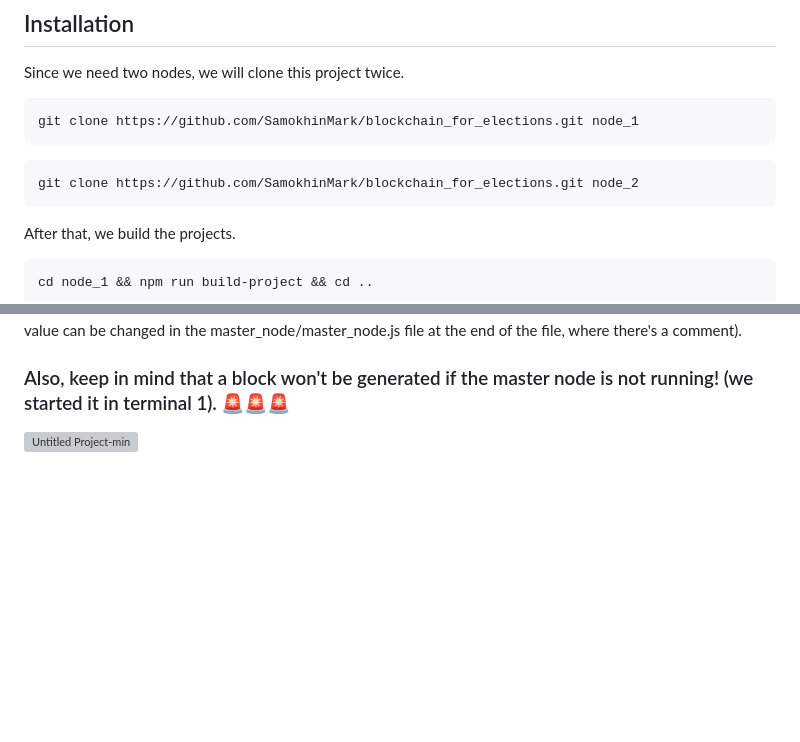
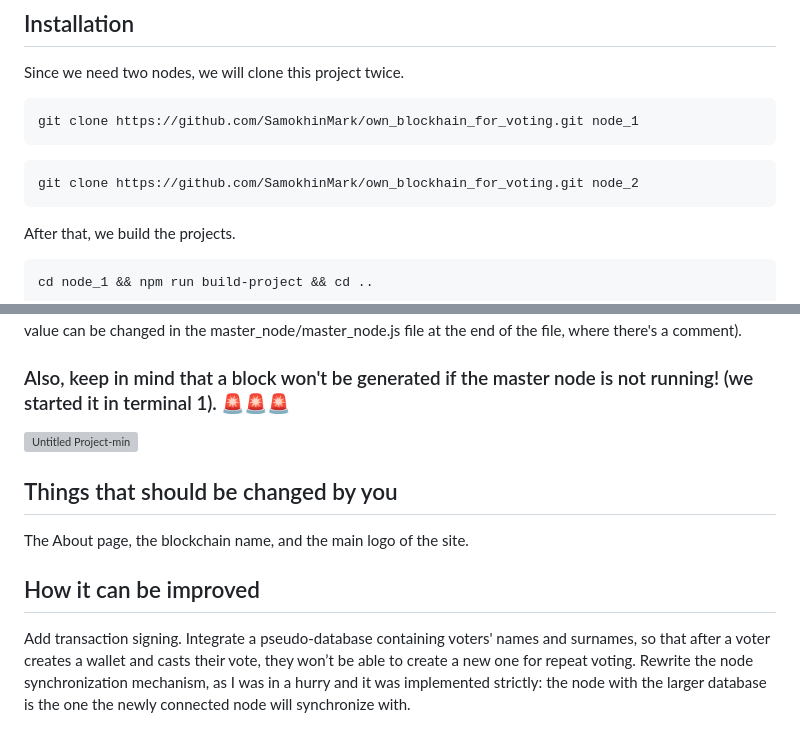
Before and after one commit to SamokhinMark/own_blockhain_for_voting, a Markdown page: README.md, 2 parts joined by grey strips. Rendered like a GitHub page; blank space fills up the shorter version; grey boxes are pictures that could not be loaded.

```diff
--- a/README.md
+++ b/README.md
@@ -10,9 +10,9 @@ Before you start, you should already have Node.js and TypeScript installed (Goog
 ## Installation
 
 Since we need two nodes, we will clone this project twice.
-<pre><code>git clone https://github.com/SamokhinMark/blockchain_for_elections.git node_1</code></pre>
+<pre><code>git clone https://github.com/SamokhinMark/own_blockhain_for_voting.git node_1</code></pre>
 
-<pre><code>git clone https://github.com/SamokhinMark/blockchain_for_elections.git node_2</code></pre>
+<pre><code>git clone https://github.com/SamokhinMark/own_blockhain_for_voting.git node_2</code></pre>
 
 After that, we build the projects.
 <pre><code>cd node_1 && npm run build-project && cd ..</code></pre>
@@ -67,4 +67,12 @@ Now everything is ready for testing. We navigate to our client website (which we
 
 ### Also, keep in mind that a block won't be generated if the master node is not running! (we started it in terminal 1). 🚨🚨🚨
 
-![Untitled Project-min](https://github.com/user-attachments/assets/b4266121-31e5-4fba-9fe2-f9fc3e5ccdbc)
+![Untitled Project-min](https://github.com/user-attachments/assets/c4c40836-a4fa-4cf0-ad71-88bb4f0a372c)
+
+## Things that should be changed by you
+
+The About page, the blockchain name, and the main logo of the site.
+
+## How it can be improved
+
+Add transaction signing. Integrate a pseudo-database containing voters' names and surnames, so that after a voter creates a wallet and casts their vote, they won’t be able to create a new one for repeat voting. Rewrite the node synchronization mechanism, as I was in a hurry and it was implemented strictly: the node with the larger database is the one the newly connected node will synchronize with.
```
Also changed, not shown: other parts of README.md (+2 -2 lines).
